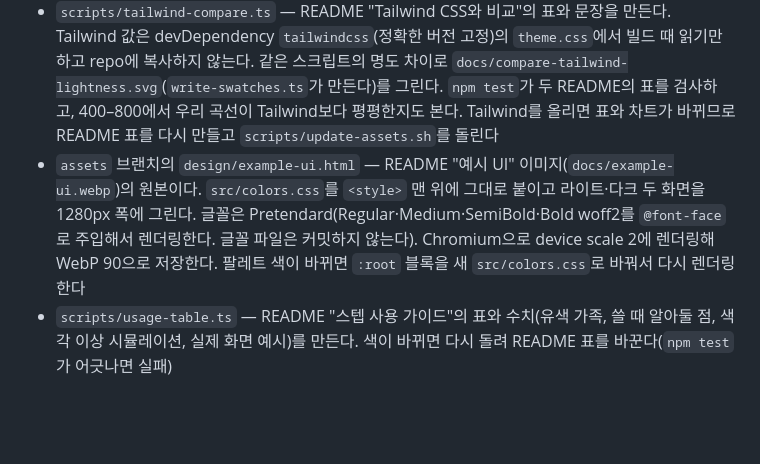
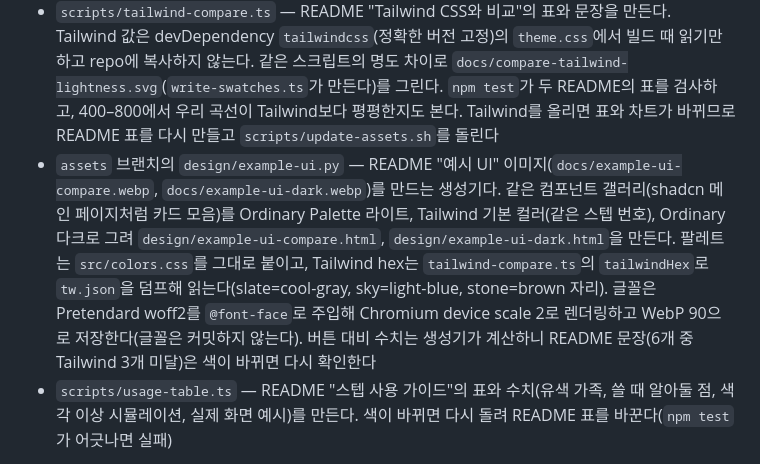
Before and after one commit to hlywaterkim/ordinary-palette, a Markdown page: CLAUDE.md, the part around the change. GitHub-like rendering; blank space fills up the shorter version.

```diff
--- a/CLAUDE.md
+++ b/CLAUDE.md
@@ -38,7 +38,7 @@ README 순서: 특징 → 예시 UI → 설치 → 사용법 → Figma에서 쓰
 - `scripts/write-swatches.ts` — README 색 이미지(`docs/palette-*.svg`, `docs/families/*.svg`, `docs/color-vision.svg`, 명도 곡선 `docs/curve-*-lightness.svg`)를 `docs/`에 만든다. `npm run build`가 함께 돌린다. README는 `assets` 브랜치의 이미지를 `ASSETS_URL`(raw.githubusercontent.com) 주소로 불러온다. 색이 바뀌면 `scripts/update-assets.sh`로 빌드해서 `assets` 브랜치에 커밋·푸시한다. `npm test`는 두 README가 모든 이미지를 가리키는지 보고, `assets` 브랜치를 받아 둔 경우 그 이미지가 팔레트와 같은지도 본다
 - `assets` 브랜치의 `design/cover.html` — ORDINARY 시리즈 커버(`docs/cover.webp`, 소셜 프리뷰 `docs/social-preview.jpg`). Figma에서 받은 `design/bg.svg`(파란 방사형 그라디언트)와 `design/logo.svg`(흰 워드마크, 2560 프레임 기준 크기로 가운데 정렬한 뒤 시각 보정으로 오른쪽 23px. 왼쪽 O·P가 무겁고 `Palette.`가 짧아 글자 무게 중심이 박스 가운데보다 45px 왼쪽이라 그 절반만 옮긴다) 위에 글로우, 할레이션(로고 둘레 주황 번짐 + 밝은 곳의 따뜻한 넓은 글로우), 렌즈 색수차, 필름 그레인, Bayer 디더를 이 순서로 올린다. 고정 시드라 같은 파일은 늘 같은 이미지다. 캔버스가 자기 픽셀을 읽으므로 `design/`을 http로 띄워서 `.cover`를 1280×640에서 `body[data-ready]` 뒤에 렌더링한다. README 커버는 모서리가 radius 32px에 Figma식 corner smoothing 60%(iOS 프리셋, 애플 스퀴클)라 투명 배경이 필요해서 device scale 2로 렌더링해 WebP 90으로 저장한다. 소셜 프리뷰는 GitHub가 직접 모서리를 깎으므로 `cover.html?radius=0`을 scale 1·JPEG 92(1MB 이하)로 저장한다
 - `scripts/tailwind-compare.ts` — README "Tailwind CSS와 비교"의 표와 문장을 만든다. Tailwind 값은 devDependency `tailwindcss`(정확한 버전 고정)의 `theme.css`에서 빌드 때 읽기만 하고 repo에 복사하지 않는다. 같은 스크립트의 명도 차이로 `docs/compare-tailwind-lightness.svg`(`write-swatches.ts`가 만든다)를 그린다. `npm test`가 두 README의 표를 검사하고, 400–800에서 우리 곡선이 Tailwind보다 평평한지도 본다. Tailwind를 올리면 표와 차트가 바뀌므로 README 표를 다시 만들고 `scripts/update-assets.sh`를 돌린다
-- `assets` 브랜치의 `design/example-ui.html` — README "예시 UI" 이미지(`docs/example-ui.webp`)의 원본이다. `src/colors.css`를 `<style>` 맨 위에 그대로 붙이고 라이트·다크 두 화면을 1280px 폭에 그린다. 글꼴은 Pretendard(Regular·Medium·SemiBold·Bold woff2를 `@font-face`로 주입해서 렌더링한다. 글꼴 파일은 커밋하지 않는다). Chromium으로 device scale 2에 렌더링해 WebP 90으로 저장한다. 팔레트 색이 바뀌면 `:root` 블록을 새 `src/colors.css`로 바꿔서 다시 렌더링한다
+- `assets` 브랜치의 `design/example-ui.py` — README "예시 UI" 이미지(`docs/example-ui-compare.webp`, `docs/example-ui-dark.webp`)를 만드는 생성기다. 같은 컴포넌트 갤러리(shadcn 메인 페이지처럼 카드 모음)를 Ordinary Palette 라이트, Tailwind 기본 컬러(같은 스텝 번호), Ordinary 다크로 그려 `design/example-ui-compare.html`, `design/example-ui-dark.html`을 만든다. 팔레트는 `src/colors.css`를 그대로 붙이고, Tailwind hex는 `tailwind-compare.ts`의 `tailwindHex`로 `tw.json`을 덤프해 읽는다(slate=cool-gray, sky=light-blue, stone=brown 자리). 글꼴은 Pretendard woff2를 `@font-face`로 주입해 Chromium device scale 2로 렌더링하고 WebP 90으로 저장한다(글꼴은 커밋하지 않는다). 버튼 대비 수치는 생성기가 계산하니 README 문장(6개 중 Tailwind 3개 미달)은 색이 바뀌면 다시 확인한다
 - `scripts/usage-table.ts` — README "스텝 사용 가이드"의 표와 수치(유색 가족, 쓸 때 알아둘 점, 색각 이상 시뮬레이션, 실제 화면 예시)를 만든다. 색이 바뀌면 다시 돌려 README 표를 바꾼다(`npm test`가 어긋나면 실패)
 
 `npm test`는 빌드 후 테스트를 돌린다. 미리보기(`examples/preview`)는 `main`에서 뺐고 `assets` 브랜치에 보관만 한다.
```
Also changed, not shown: README.en.md (+10 -2 lines), README.md (+10 -2 lines).
